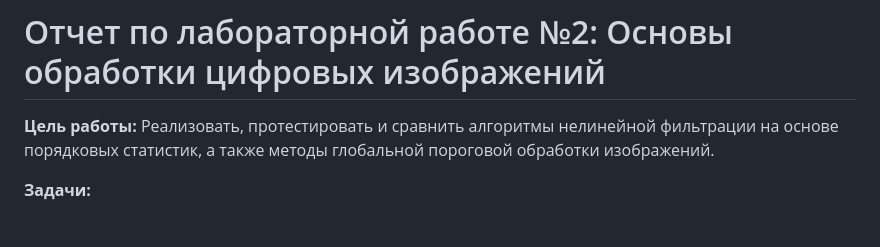
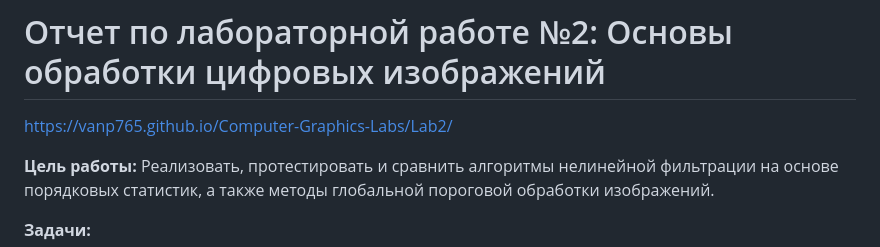
Before and after one commit to vanp765/Computer-Graphics-Labs, a Markdown page: Lab2/README.md, the part around the change. Rendered like a GitHub page; blank space fills up the shorter version.

```diff
--- a/Lab2/README.md
+++ b/Lab2/README.md
@@ -1,4 +1,6 @@
 # Отчет по лабораторной работе №2: Основы обработки цифровых изображений
+
+https://vanp765.github.io/Computer-Graphics-Labs/Lab2/
 
 **Цель работы:** Реализовать, протестировать и сравнить алгоритмы нелинейной фильтрации на основе порядковых статистик, а также методы глобальной пороговой обработки изображений.
 
```
